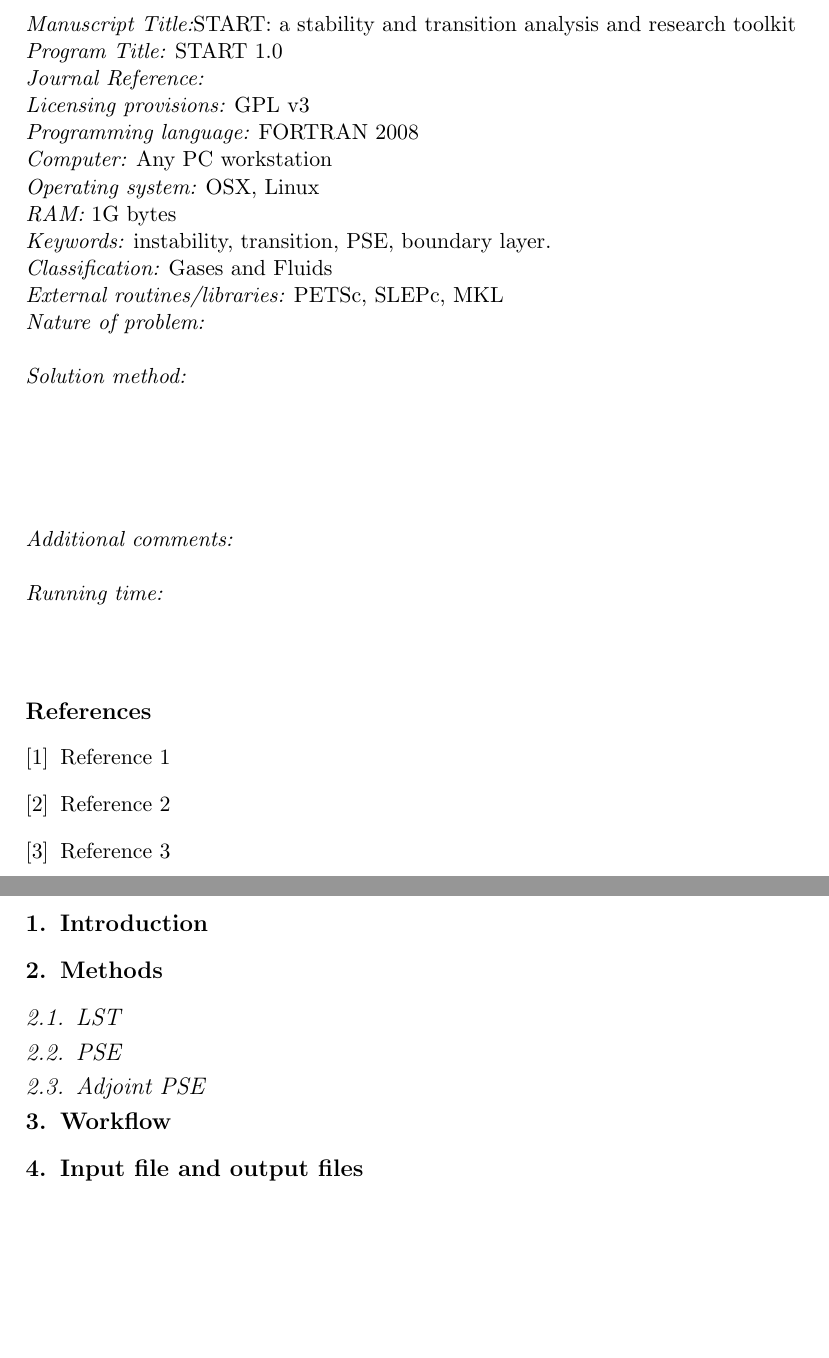
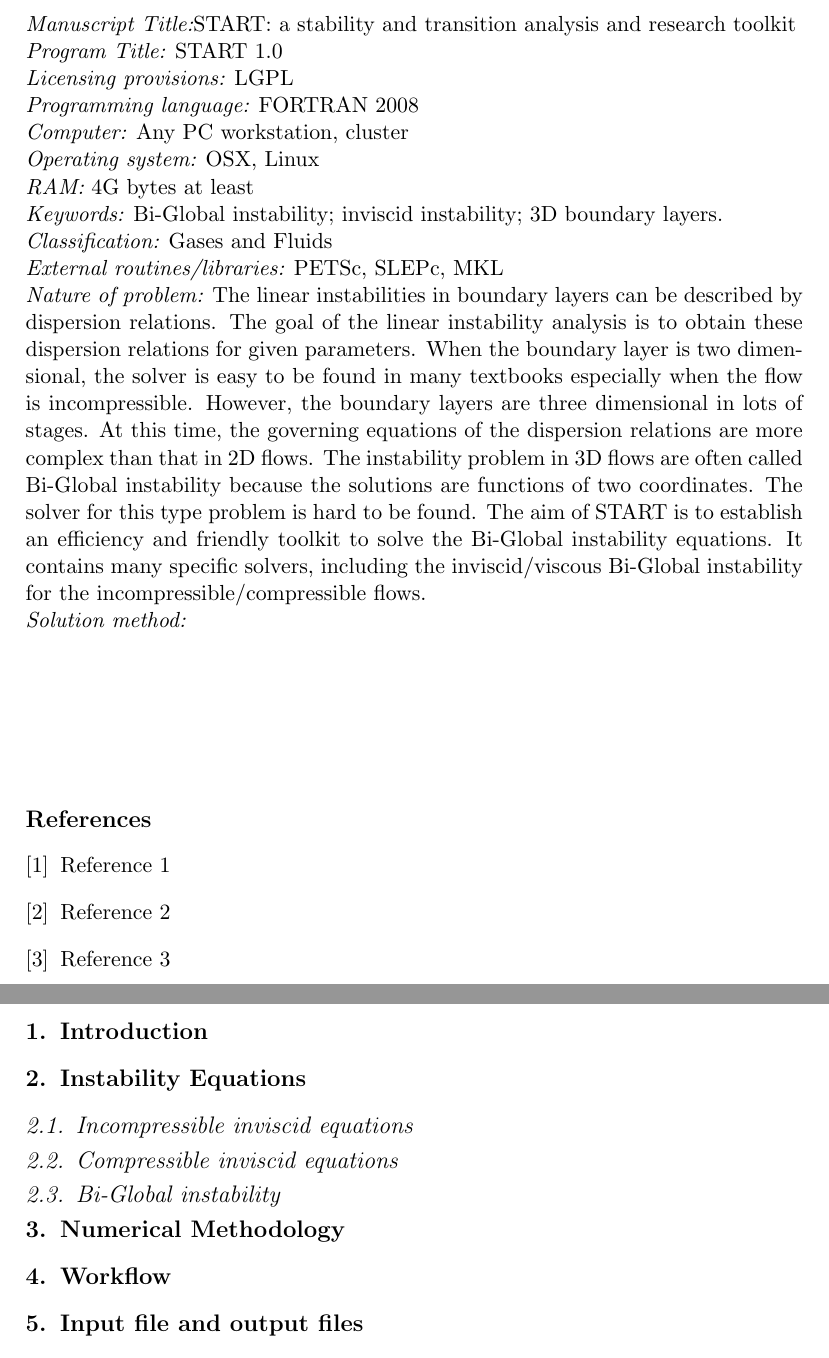
Before and after one commit to shookware/START_paper_v1, a LaTeX paper (CPC_template.tex): two parts of pages 2 and 3 of 3, joined at a grey line, cut so that both start at the same text, the shorter picture padded with empty space. Compiled offline with pdfLaTeX.

Commit message:
Add nature of problem

```diff
--- a/CPC_template.tex
+++ b/CPC_template.tex
@@ -159,24 +160,24 @@ instability; transition; PSE; boundary layer.
 {\em Manuscript Title:}START: a stability and transition analysis and research toolkit                                       \\
 %{\em Authors:}                                                \\
 {\em Program Title:} START 1.0                                          \\
-{\em Journal Reference:}                                      \\
+% {\em Journal Reference:}                                      \\
   %Leave blank, supplied by Elsevier.
 %{\em Catalogue identifier:}                                   \\
   %Leave blank, supplied by Elsevier.
-{\em Licensing provisions:} GPL v3                                  \\
+{\em Licensing provisions:} LGPL                                  \\
   %enter "none" if CPC non-profit use license is sufficient.
 {\em Programming language:} FORTRAN 2008                                  \\
-{\em Computer:} Any PC workstation                                              \\
+{\em Computer:} Any PC workstation, cluster                                              \\
   %Computer(s) for which program has been designed.
 {\em Operating system:} OSX, Linux                                      \\
   %Operating system(s) for which program has been designed.
-{\em RAM:} 1G bytes                                              \\
+{\em RAM:} 4G bytes at least                                            \\
   %RAM in bytes required to execute program with typical data.
 %{\em Number of processors used:}                              \\
   %If more than one processor.
 %{\em Supplementary material:}                                 \\
   % Fill in if necessary, otherwise leave out.
-{\em Keywords:} instability, transition, PSE, boundary layer.  \\
+{\em Keywords:} Bi-Global instability; inviscid instability; 3D boundary layers.  \\
   % Please give some freely chosen keywords that we can use in a
   % cumulative keyword index.
 {\em Classification:} Gases and Fluids                                       \\
@@ -193,8 +194,9 @@ instability; transition; PSE; boundary layer.
   %Only required for a New Version summary, otherwise leave out.
 %{\em Does the new version supersede the previous version?:}*   \\
   %Only required for a New Version summary, otherwise leave out.
-{\em Nature of problem:}\\
-  %Describe the nature of the problem here.
+{\em Nature of problem:}
+The linear instabilities in boundary layers can be described by dispersion relations. The goal of the linear instability analysis is to obtain these dispersion relations for given parameters. When the boundary layer is two dimensional, the solver is easy to be found in many textbooks especially when the flow is incompressible. However, the boundary layers are three dimensional in lots of stages. At this time, the governing equations of the dispersion relations are more complex than that in 2D flows. The instability problem in 3D flows are often called Bi-Global instability because the solutions are functions of two coordinates. The solver for this type problem is hard to be found. The aim of START is to establish an efficiency and friendly toolkit to solve the Bi-Global instability equations. It contains many specific solvers, including the inviscid/viscous Bi-Global instability for the incompressible/compressible flows.
+%Describe the nature of the problem here.
    \\
 {\em Solution method:}\\
   %Describe the method solution here.
@@ -210,13 +212,13 @@ instability; transition; PSE; boundary layer.
    \\
 %{\em Unusual features:}\\
   %Describe any unusual features of the program/problem here.
-   \\
-{\em Additional comments:}\\
-  %Provide any additional comments here.
-   \\
-{\em Running time:}\\
-  %Give an indication of the typical running time here.
-   \\
+%    \\
+% {\em Additional comments:}\\
+%   %Provide any additional comments here.
+%    \\
+% {\em Running time:}\\
+%   %Give an indication of the typical running time here.
+%    \\
 
 \begin{thebibliography}{0}
 \bibitem{1}Reference 1         % This list should only contain those items referenced in the
@@ -234,11 +236,14 @@ instability; transition; PSE; boundary layer.
 \section{Introduction}
 \label{introduction}
 
-\section{Methods}
-\label{methods}
-\subsection{LST}
-\subsection{PSE}
-\subsection{Adjoint PSE}
+\section{Instability Equations}
+\label{instability equations}
+\subsection{Incompressible inviscid equations}
+\subsection{Compressible inviscid equations}
+\subsection{Bi-Global instability}
+\section{Numerical Methodology}\label{numerical method}
+
 \section{Workflow}
+\label{workflow}
 
 \section{Input file and output files}
```
Also changed, not shown: CPC_template.tex (18 more changed lines).
